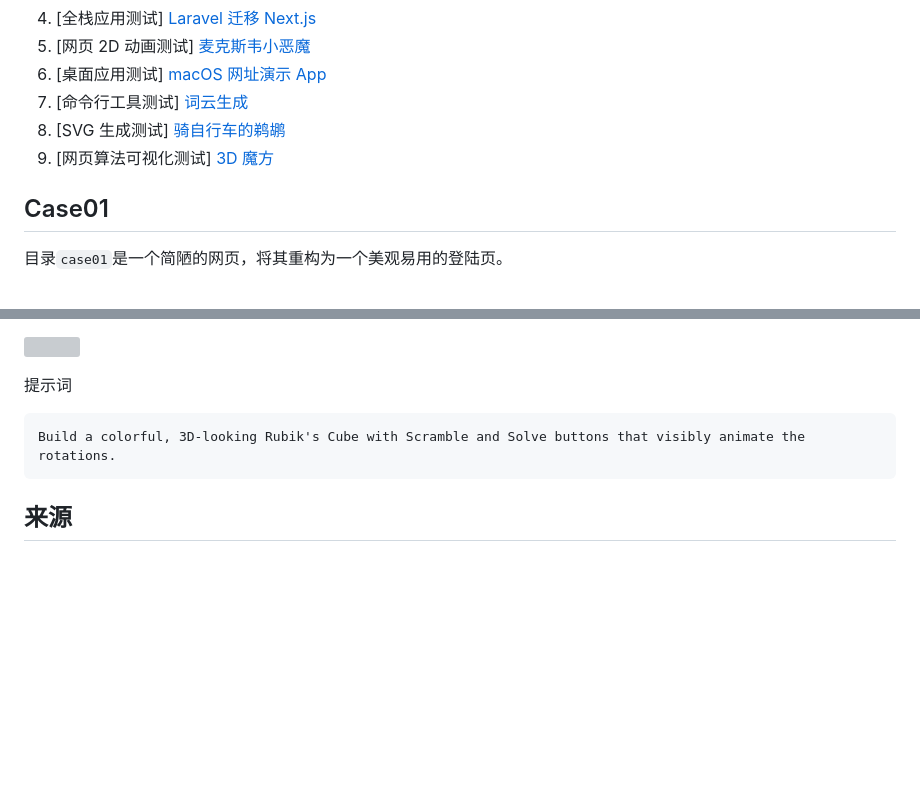
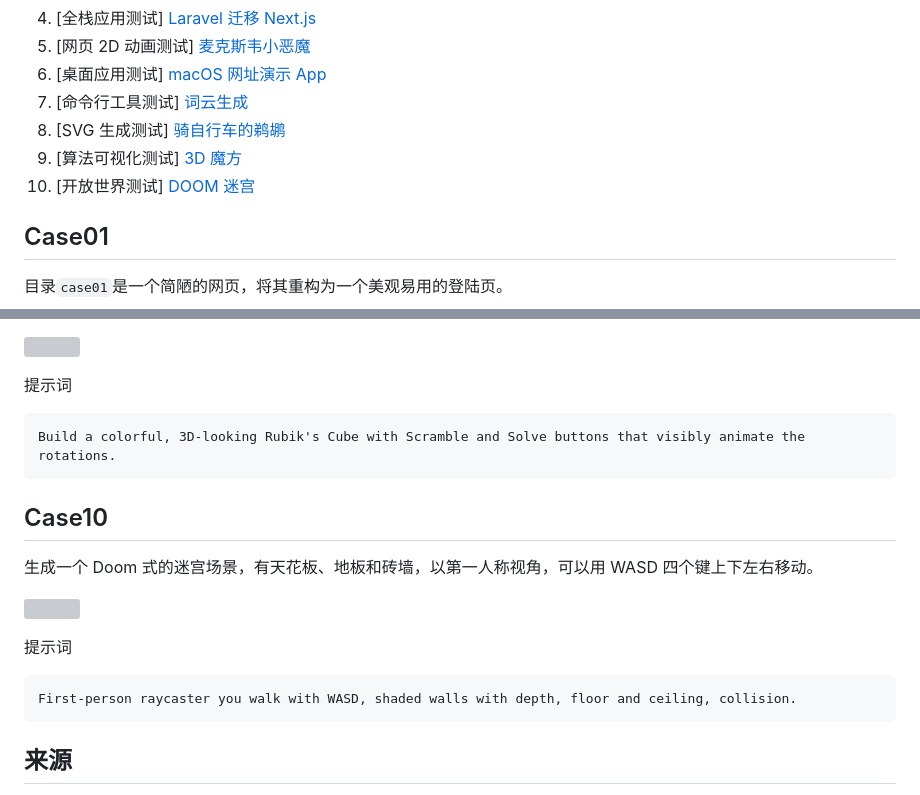
Before and after one commit to ruanyf/ai-test-case, a Markdown page: README.md, 2 parts joined by grey strips. Rendered like a GitHub page; blank space fills up the shorter version; grey boxes are pictures that could not be loaded.

Commit message:
feat: add case10

````diff
--- a/README.md
+++ b/README.md
@@ -10,7 +10,8 @@
 1. [桌面应用测试] [macOS 网址演示 App](#Case06)
 1. [命令行工具测试] [词云生成](#Case07)
 1. [SVG 生成测试] [骑自行车的鹈鹕](#Case08)
-1. [网页算法可视化测试] [3D 魔方](#Case09)
+1. [算法可视化测试] [3D 魔方](#Case09)
+1. [开放世界测试] [DOOM 迷宫](#Case10)
 
 ## Case01
 
@@ -263,6 +264,18 @@ Generate an SVG of a pelican riding a bicycle.
 Build a colorful, 3D-looking Rubik's Cube with Scramble and Solve buttons that visibly animate the rotations.
 ```
 
+## Case10
+
+生成一个 Doom 式的迷宫场景，有天花板、地板和砖墙，以第一人称视角，可以用 WASD 四个键上下左右移动。
+
+![](https://d1md4c6gq9re9p.cloudfront.net/blog/gpt-5.6-buildoff/raycaster/gpt-5.6-sol.poster.jpg)
+
+提示词
+
+```markdown
+First-person raycaster you walk with WASD, shaded walls with depth, floor and ceiling, collision.
+```
+
 ## 来源
 
 - Alejandro AO, [GPT-5.3 Codex vs Claude Opus 4.6: Real Coding Tasks](https://www.youtube.com/watch?v=c31Ow23mErE)
````
